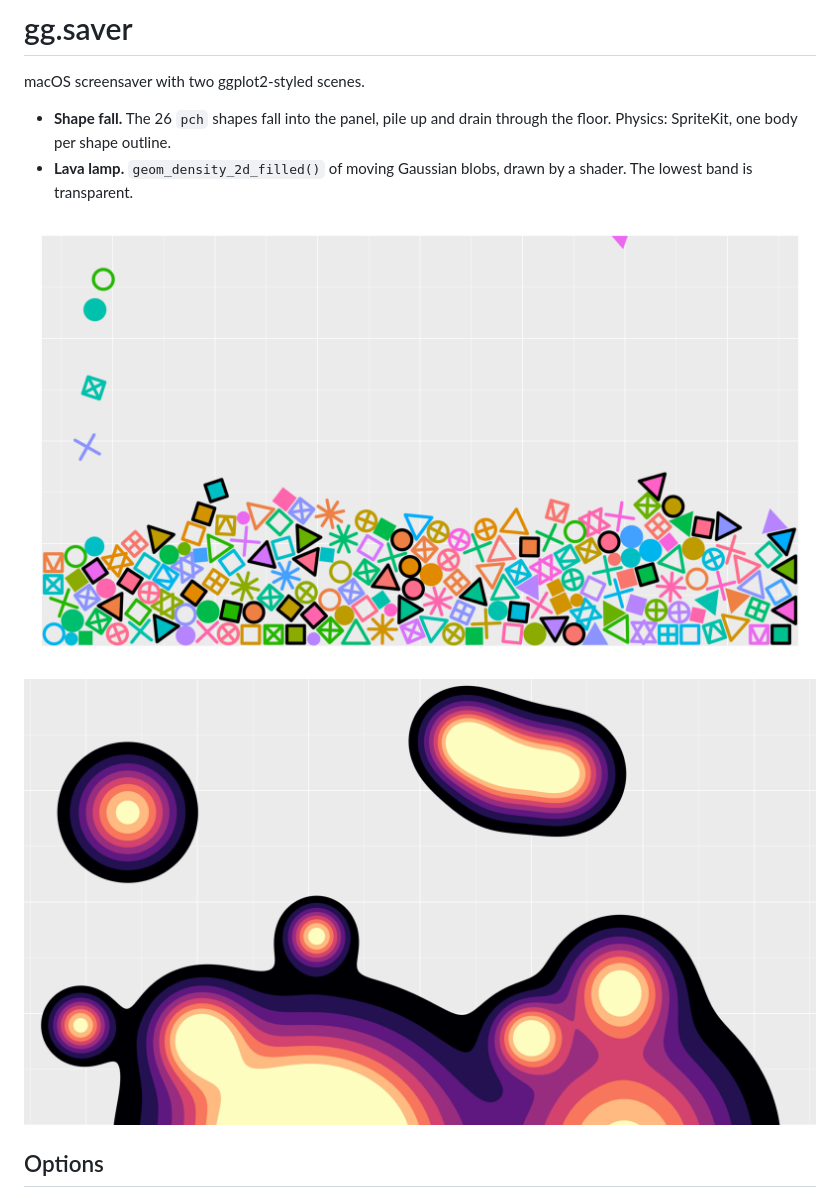
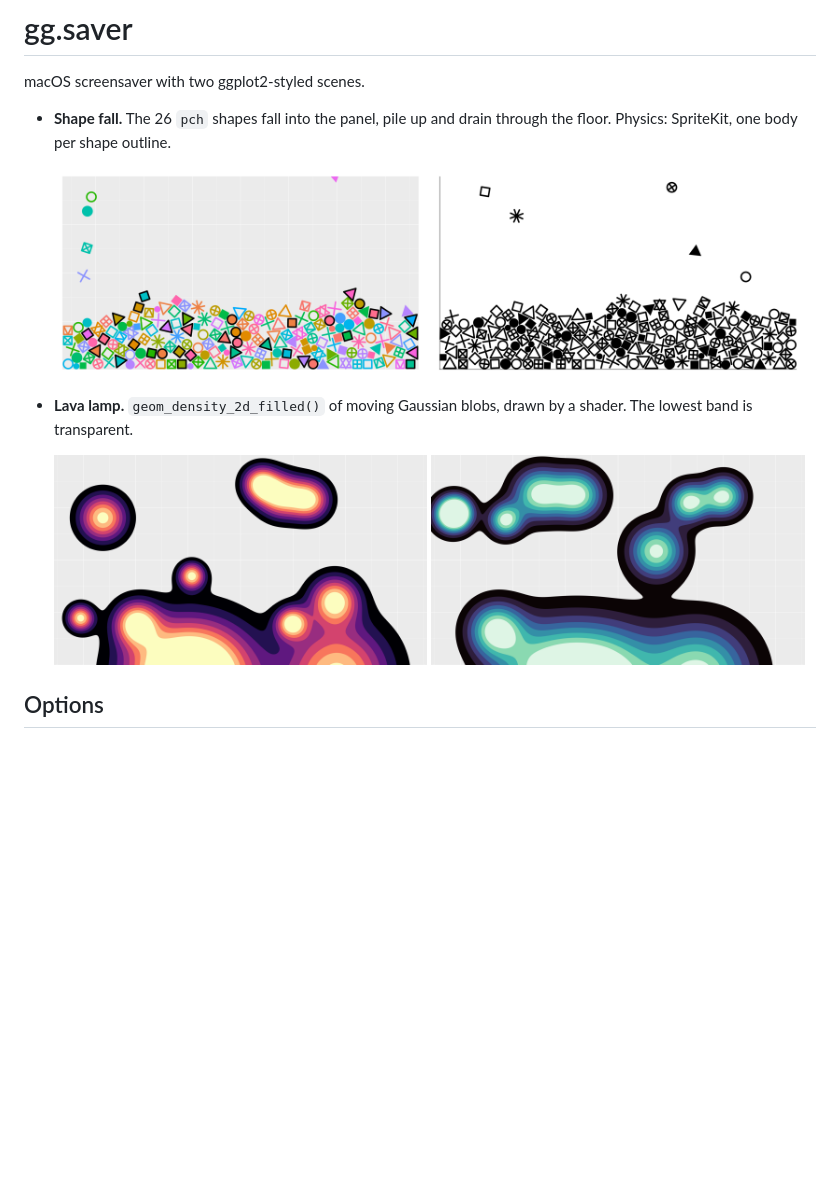
Before and after one commit to gkaramanis/gg-saver, a Markdown page: README.md, the part around the change. Rendered like a GitHub page; pictures changed too: media/lavalamp-mako.png (added), media/shapefall-classic.png (added); blank space fills up the shorter version.

Commit message:
Add a second screenshot for each scene
Co-Authored-By: Claude Opus 5.5 <noreply@anthropic.com>
Claude-Session: https://claude.ai/code/session_014Q1k2wByke9Ppm6uJVZawP

```diff
--- a/README.md
+++ b/README.md
@@ -3,11 +3,12 @@
 macOS screensaver with two ggplot2-styled scenes.
 
 - **Shape fall.** The 26 `pch` shapes fall into the panel, pile up and drain through the floor. Physics: SpriteKit, one body per shape outline.
+
+  <img src="media/shapefall.png" width="49%" alt="Shape fall with theme_grey() and hue_pal() colours"> <img src="media/shapefall-classic.png" width="49%" alt="Shape fall with theme_classic() and black shapes">
+
 - **Lava lamp.** `geom_density_2d_filled()` of moving Gaussian blobs, drawn by a shader. The lowest band is transparent.
 
-![Shape fall with theme_grey() and hue_pal() colours](media/shapefall.png)
-
-![Lava lamp with the magma palette](media/lavalamp.png)
+  <img src="media/lavalamp.png" width="49%" alt="Lava lamp with the magma palette"> <img src="media/lavalamp-mako.png" width="49%" alt="Lava lamp with the mako palette">
 
 ## Options
 
```
